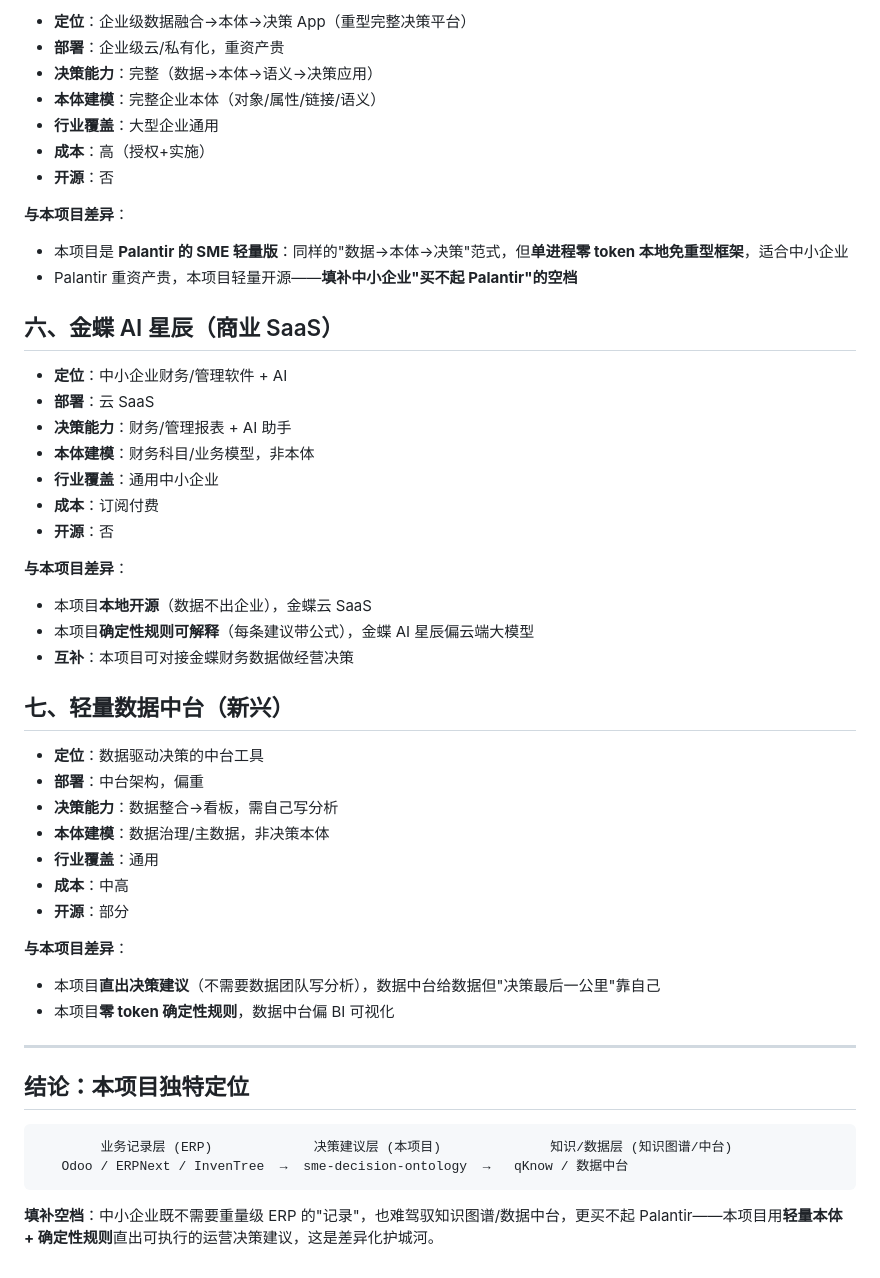
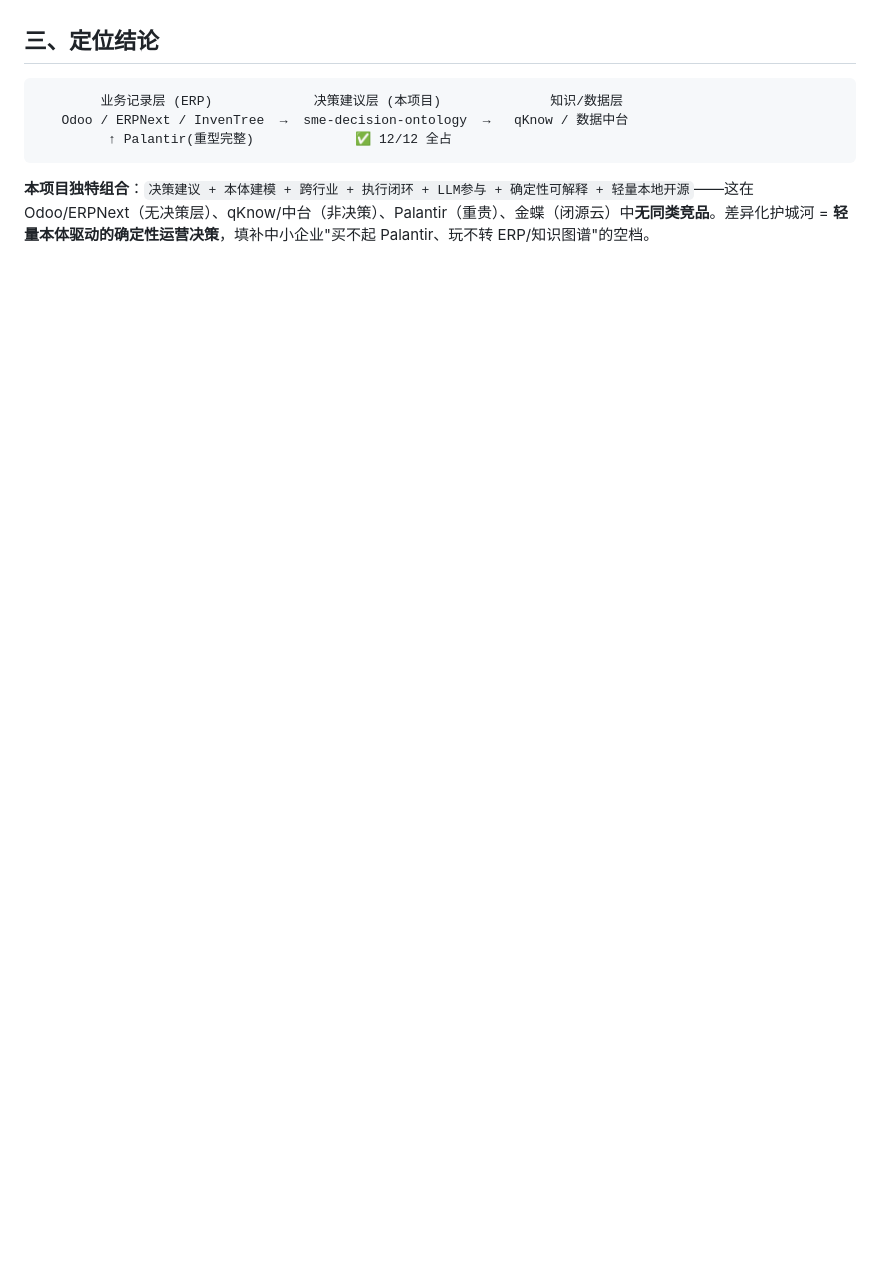
Before and after one commit to zhengjinjun1975/sme-decision-ontology, a Markdown page: docs/竞品对比.md, the part around one of its changes. GitHub-like rendering; blank space fills up the shorter version.

Commit message:
docs: 竞品对比表(分项目+打勾) — 8项含本项目, 12能力维度✓/△/✗对比(Odoo/ERPNext/InvenTree/qKnow/Palantir/金蝶/中台); 本项目12/12全占, 定位决策建议层填补空档; 归档Obsidian

````diff
--- a/docs/竞品对比.md
+++ b/docs/竞品对比.md
@@ -70,51 +65,9 @@
-- **定位**：企业级数据融合→本体→决策 App（重型完整决策平台）
-- **部署**：企业级云/私有化，重资产贵
-- **决策能力**：完整（数据→本体→语义→决策应用）
-- **本体建模**：完整企业本体（对象/属性/链接/语义）
-- **行业覆盖**：大型企业通用
-- **成本**：高（授权+实施）
-- **开源**：否
-
-**与本项目差异**：
-- 本项目是 **Palantir 的 SME 轻量版**：同样的"数据→本体→决策"范式，但**单进程零 token 本地免重型框架**，适合中小企业
-- Palantir 重资产贵，本项目轻量开源——**填补中小企业"买不起 Palantir"的空档**
-
-## 六、金蝶 AI 星辰（商业 SaaS）
-
-- **定位**：中小企业财务/管理软件 + AI
-- **部署**：云 SaaS
-- **决策能力**：财务/管理报表 + AI 助手
-- **本体建模**：财务科目/业务模型，非本体
-- **行业覆盖**：通用中小企业
-- **成本**：订阅付费
-- **开源**：否
-
-**与本项目差异**：
-- 本项目**本地开源**（数据不出企业），金蝶云 SaaS
-- 本项目**确定性规则可解释**（每条建议带公式），金蝶 AI 星辰偏云端大模型
-- **互补**：本项目可对接金蝶财务数据做经营决策
-
-## 七、轻量数据中台（新兴）
-
-- **定位**：数据驱动决策的中台工具
-- **部署**：中台架构，偏重
-- **决策能力**：数据整合→看板，需自己写分析
-- **本体建模**：数据治理/主数据，非决策本体
-- **行业覆盖**：通用
-- **成本**：中高
-- **开源**：部分
-
-**与本项目差异**：
-- 本项目**直出决策建议**（不需要数据团队写分析），数据中台给数据但"决策最后一公里"靠自己
-- 本项目**零 token 确定性规则**，数据中台偏 BI 可视化
-
----
-
-## 结论：本项目独特定位
+## 三、定位结论
 
 ```
-        业务记录层 (ERP)             决策建议层 (本项目)              知识/数据层 (知识图谱/中台)
+        业务记录层 (ERP)             决策建议层 (本项目)              知识/数据层
    Odoo / ERPNext / InvenTree  →  sme-decision-ontology  →   qKnow / 数据中台
+         ↑ Palantir(重型完整)             ✅ 12/12 全占
 ```
 
-**填补空档**：中小企业既不需要重量级 ERP 的"记录"，也难驾驭知识图谱/数据中台，更买不起 Palantir——本项目用**轻量本体 + 确定性规则**直出可执行的运营决策建议，这是差异化护城河。
+**本项目独特组合**：`决策建议 + 本体建模 + 跨行业 + 执行闭环 + LLM参与 + 确定性可解释 + 轻量本地开源`——这在 Odoo/ERPNext（无决策层）、qKnow/中台（非决策）、Palantir（重贵）、金蝶（闭源云）中**无同类竞品**。差异化护城河 = **轻量本体驱动的确定性运营决策**，填补中小企业"买不起 Palantir、玩不转 ERP/知识图谱"的空档。
````
Also changed, not shown: other parts of docs/竞品对比.md (+50 -55 lines).
